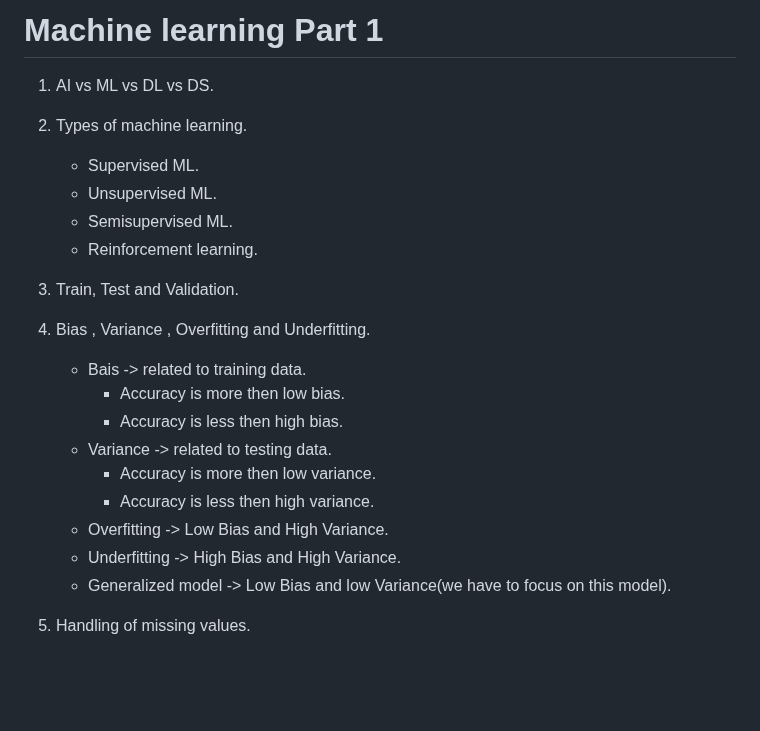
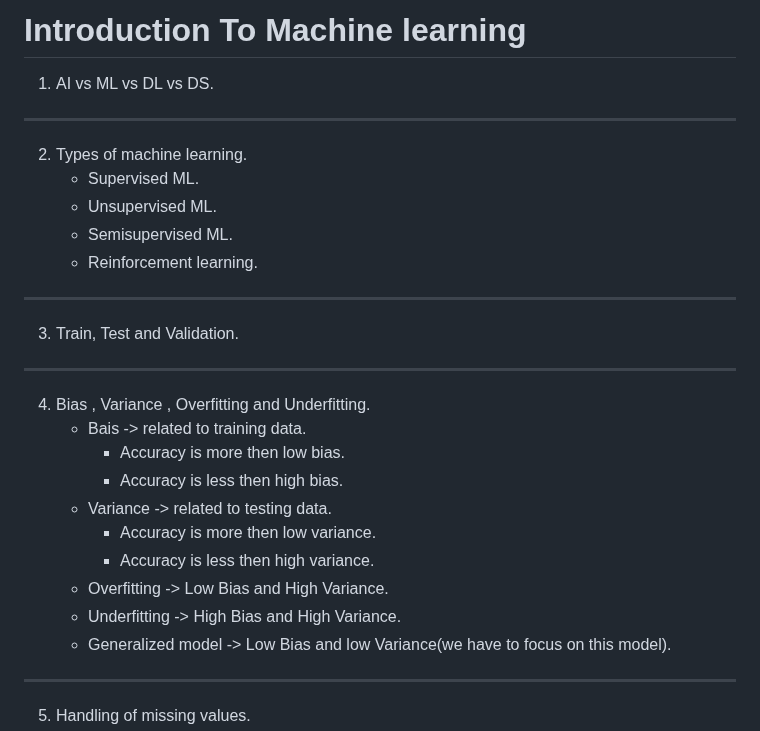
Before and after one commit to DarshanRokkad/Data_Science, a Markdown page: 04_Machine_Learning/Week_13_Machine_Learning_Part_1/README.md, the part around one of its changes. Rendered like a GitHub page; blank space fills up the shorter version.

```diff
--- a/04_Machine_Learning/Week_13_Machine_Learning_Part_1/README.md
+++ b/04_Machine_Learning/Week_13_Machine_Learning_Part_1/README.md
@@ -1,14 +1,15 @@
-# Machine learning Part 1
+# Introduction To Machine learning
+
 1. AI vs ML vs DL vs DS.
-
+---
 2. Types of machine learning.
     - Supervised ML.
     - Unsupervised ML.
     - Semisupervised ML.
     - Reinforcement learning.
-
+---
 3. Train, Test and Validation.
-
+---
 4. Bias , Variance , Overfitting and Underfitting.
     - Bais -> related to training data.
         - Accuracy is more then low bias.
@@ -19,7 +20,7 @@
     - Overfitting -> Low Bias and High Variance.
     - Underfitting -> High Bias and High Variance.
     - Generalized model -> Low Bias and low Variance(we have to focus on this model).
-
+---
 5. Handling of missing values.
     - There are 3 mechanism why missing value occur.
         1. Missing Completely At Random(MCAR).
```
Also changed, not shown: other parts of 04_Machine_Learning/Week_13_Machine_Learning_Part_1/README.md (+10 -9 lines).
